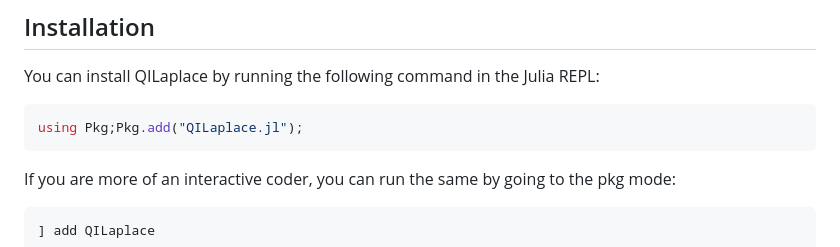
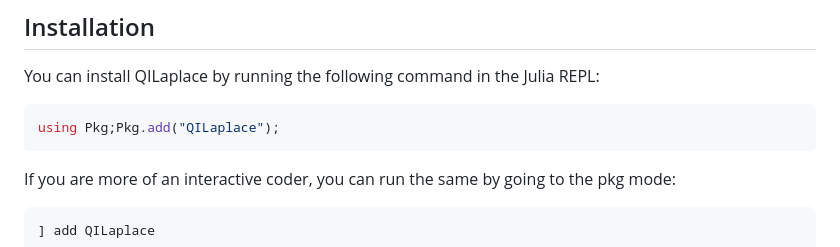
Before and after one commit to SUTD-MDQS/QILaplace.jl, a Markdown page: docs/src/index.md, the part around the change. Drawn GitHub-style.

Commit message:
Fix installation command for QILaplace
@JuliaRegistrator register()

````diff
--- a/docs/src/index.md
+++ b/docs/src/index.md
@@ -12,7 +12,7 @@ The package currently provides three transform families in one consistent API: a
 
 You can install QILaplace by running the following command in the Julia REPL:
 ```julia
-using Pkg;Pkg.add("QILaplace.jl");
+using Pkg;Pkg.add("QILaplace");
 ```
 If you are more of an interactive coder, you can run the same by going to the pkg mode:
 ```julia
````
